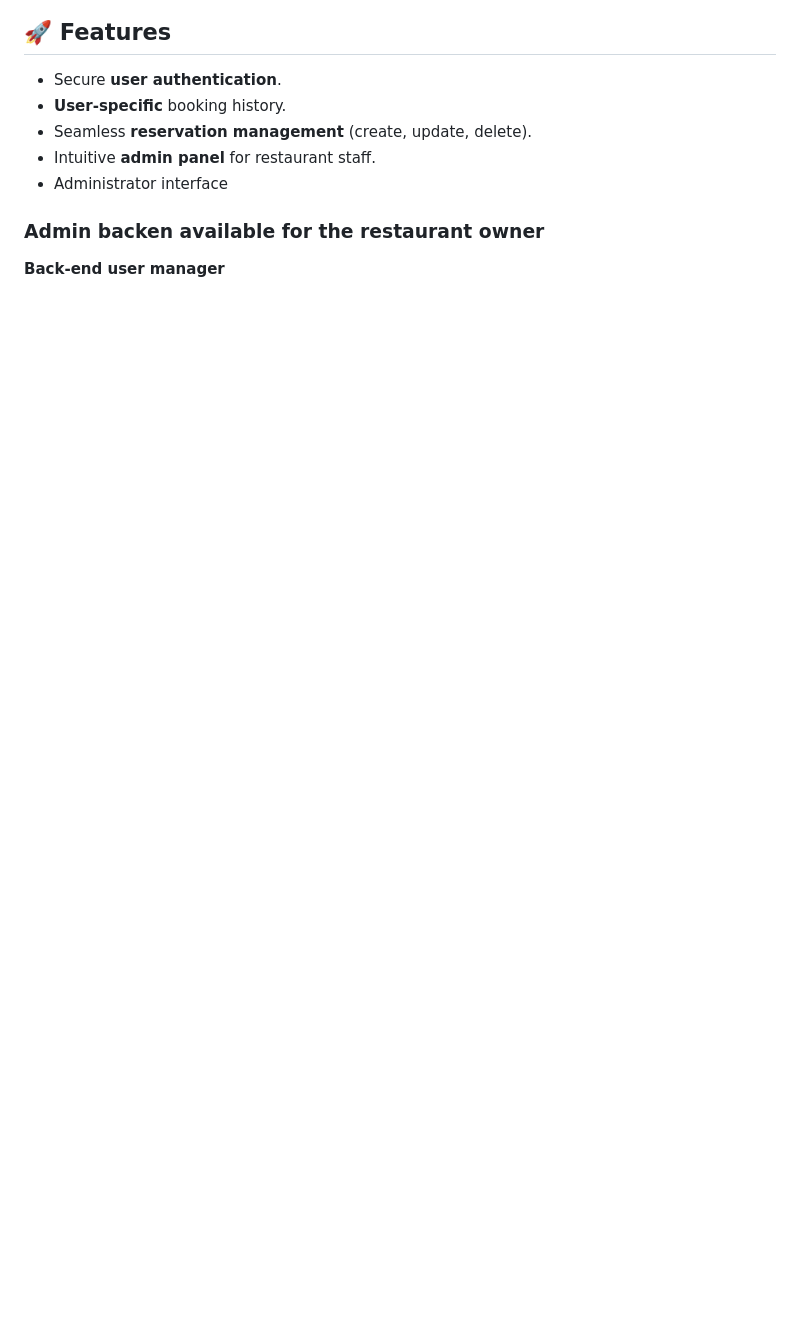
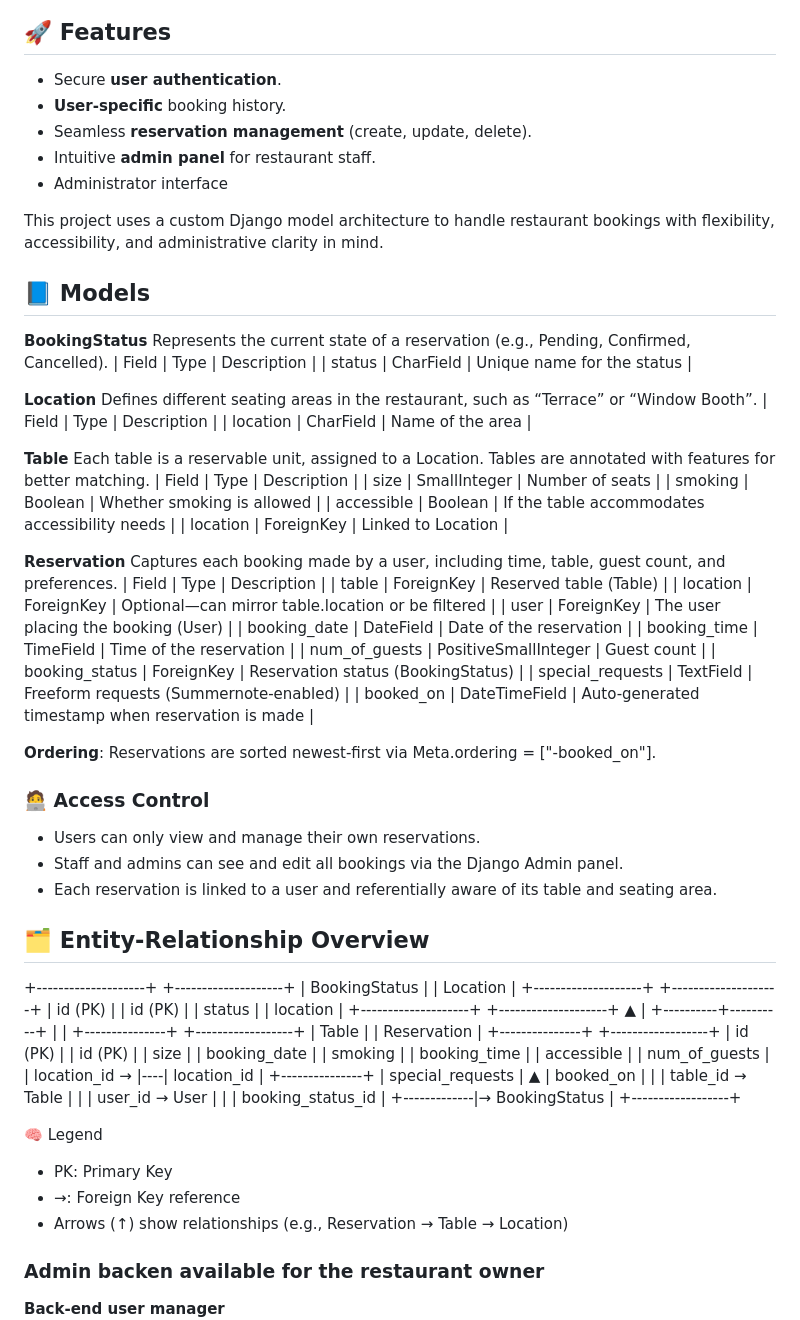
Before and after one commit to AlexeyKopchinskiy/Portfolio-project-4-v2, a Markdown page: README.md, the part around the change. GitHub-like rendering; blank space fills up the shorter version.

Commit message:
Add custom model description to README.md

```diff
--- a/README.md
+++ b/README.md
@@ -21,6 +21,85 @@ Here are some previews of the app in action:
 - Seamless **reservation management** (create, update, delete).
 - Intuitive **admin panel** for restaurant staff.
 - Administrator interface
+
+This project uses a custom Django model architecture to handle restaurant bookings with flexibility, accessibility, and administrative clarity in mind.
+
+## 📘 Models
+
+**BookingStatus**
+Represents the current state of a reservation (e.g., Pending, Confirmed, Cancelled).
+| Field | Type | Description |
+| status | CharField | Unique name for the status |
+
+
+**Location**
+Defines different seating areas in the restaurant, such as “Terrace” or “Window Booth”.
+| Field | Type | Description |
+| location | CharField | Name of the area |
+
+
+**Table**
+Each table is a reservable unit, assigned to a Location. Tables are annotated with features for better matching.
+| Field | Type | Description |
+| size | SmallInteger | Number of seats |
+| smoking | Boolean | Whether smoking is allowed |
+| accessible | Boolean | If the table accommodates accessibility needs |
+| location | ForeignKey | Linked to Location |
+
+
+**Reservation**
+Captures each booking made by a user, including time, table, guest count, and preferences.
+| Field | Type | Description |
+| table | ForeignKey | Reserved table (Table) |
+| location | ForeignKey | Optional—can mirror table.location or be filtered |
+| user | ForeignKey | The user placing the booking (User) |
+| booking_date | DateField | Date of the reservation |
+| booking_time | TimeField | Time of the reservation |
+| num_of_guests | PositiveSmallInteger | Guest count |
+| booking_status | ForeignKey | Reservation status (BookingStatus) |
+| special_requests | TextField | Freeform requests (Summernote-enabled) |
+| booked_on | DateTimeField | Auto-generated timestamp when reservation is made |
+
+
+**Ordering**: Reservations are sorted newest-first via Meta.ordering = ["-booked_on"].
+
+### 🧑‍💻 Access Control
+- Users can only view and manage their own reservations.
+- Staff and admins can see and edit all bookings via the Django Admin panel.
+- Each reservation is linked to a user and referentially aware of its table and seating area.
+
+## 🗂️ Entity-Relationship Overview
+
++--------------------+      +--------------------+
+|    BookingStatus   |      |      Location      |
++--------------------+      +--------------------+
+| id (PK)            |      | id (PK)            |
+| status             |      | location           |
++--------------------+      +--------------------+
+                                  ▲
+                                  |
+                       +----------+----------+
+                       |                     |
+               +---------------+    +------------------+
+               |     Table     |    |   Reservation     |
+               +---------------+    +------------------+
+               | id (PK)       |    | id (PK)           |
+               | size          |    | booking_date      |
+               | smoking       |    | booking_time      |
+               | accessible    |    | num_of_guests     |
+               | location_id → |----| location_id       |
+               +---------------+    | special_requests  |
+                      ▲             | booked_on         |
+                      |             | table_id → Table  |
+                      |             | user_id → User    |
+                      |             | booking_status_id |
+                      +-------------|→ BookingStatus    |
+                                     +------------------+
+
+🧠 Legend
+- PK: Primary Key
+- →: Foreign Key reference
+- Arrows (↑) show relationships (e.g., Reservation → Table → Location)
 
 ### Admin backen available for the restaurant owner
 
```
Also changed, not shown: static/images/screenshots/wireframe-start-page.jpg (added), 1 other file.
